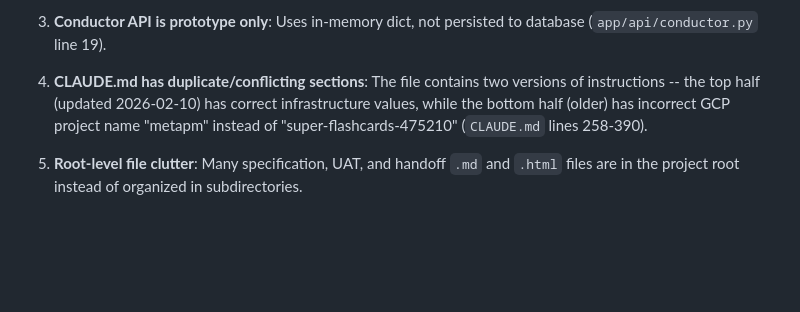
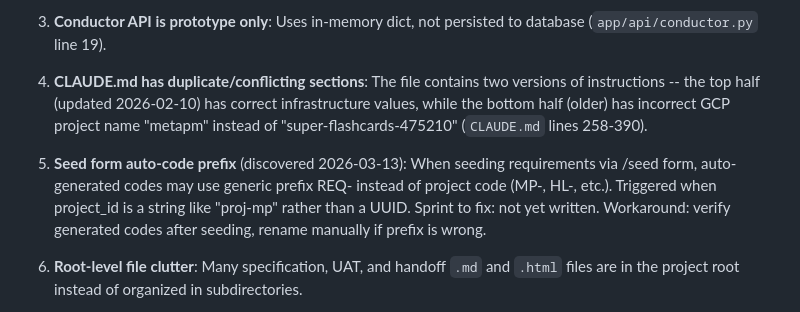
Before and after one commit to coreyprator/metapm, a Markdown page: PROJECT_KNOWLEDGE.md, the part around the change. Rendered like a GitHub page; blank space fills up the shorter version.

Commit message:
Add seed form auto-code prefix known issue to PK.md [BOOT-AMEND-1.5.8 PTH-BA01]
Co-Authored-By: Claude Opus 4.6 <noreply@anthropic.com>

```diff
--- a/PROJECT_KNOWLEDGE.md
+++ b/PROJECT_KNOWLEDGE.md
@@ -1207,6 +1207,8 @@ Source: `app/api/mcp.py`, `app/api/handoff_lifecycle.py`, `app/services/handoff_
 
 4. **CLAUDE.md has duplicate/conflicting sections**: The file contains two versions of instructions -- the top half (updated 2026-02-10) has correct infrastructure values, while the bottom half (older) has incorrect GCP project name "metapm" instead of "super-flashcards-475210" (`CLAUDE.md` lines 258-390).
 
+5. **Seed form auto-code prefix** (discovered 2026-03-13): When seeding requirements via /seed form, auto-generated codes may use generic prefix REQ- instead of project code (MP-, HL-, etc.). Triggered when project_id is a string like "proj-mp" rather than a UUID. Sprint to fix: not yet written. Workaround: verify generated codes after seeding, rename manually if prefix is wrong.
+
 5. **Root-level file clutter**: Many specification, UAT, and handoff `.md` and `.html` files are in the project root instead of organized in subdirectories.
 
 6. **transactions.py lives in project root**: The transactions router module is at `transactions.py` (root) rather than in `app/api/` like all other routers (`app/main.py` line 16).
```
